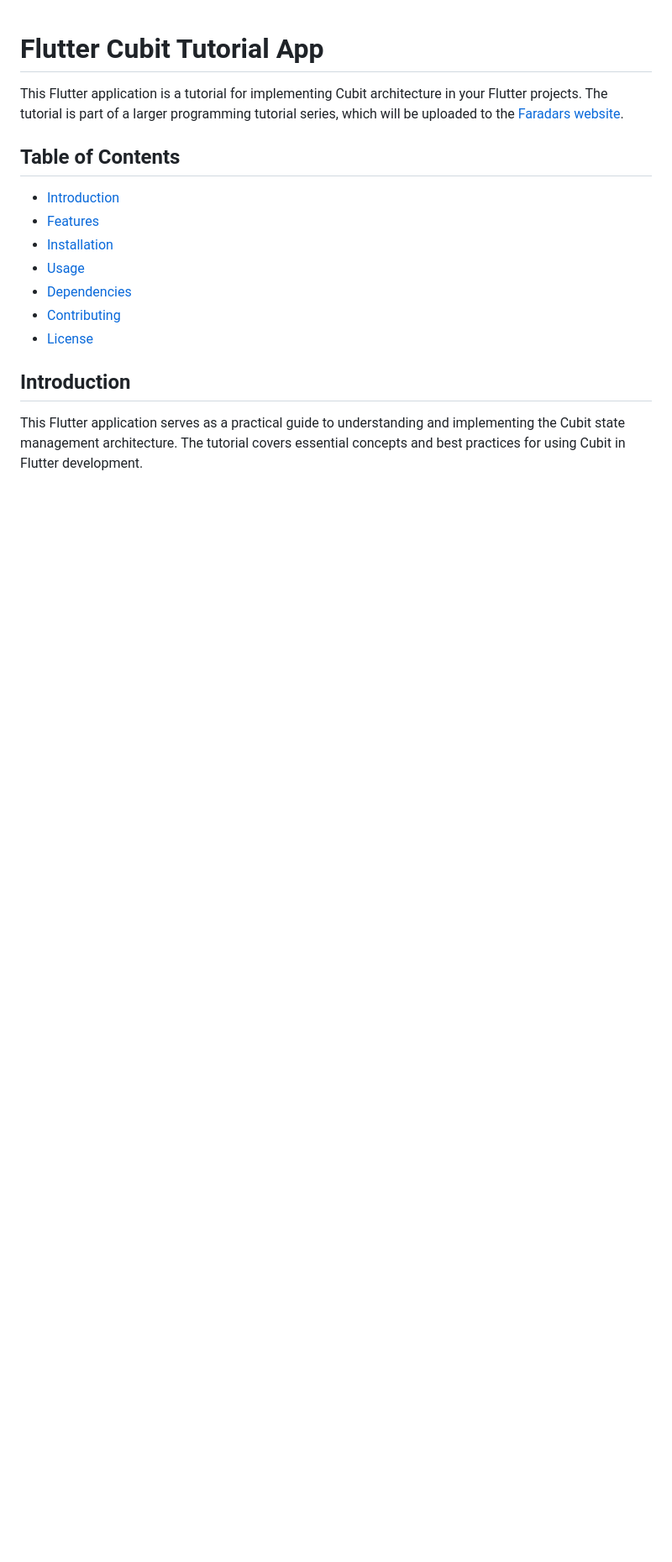
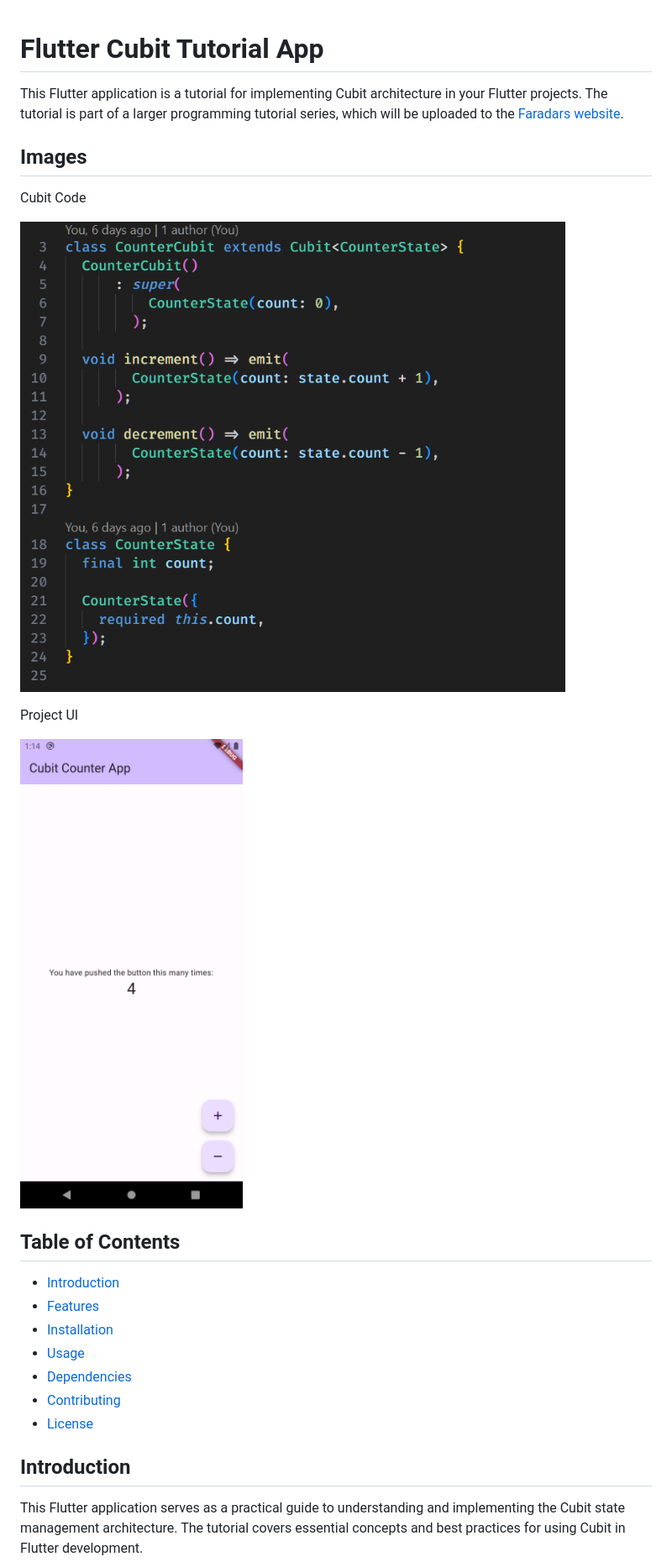
Before and after one commit to Ryan-PG/faradars-bloc-tutorial-cubit-counter, a Markdown page: README.md, the part around the change. Shown: that part at 84% size. Drawn GitHub-style; pictures changed too: Cubit_Counter_App_Code.png (added), Cubit_Counter_App_UI.png (added); blank space fills up the shorter version.

Commit message:
Added pictures to README.md file

```diff
--- a/README.md
+++ b/README.md
@@ -1,6 +1,16 @@
 # Flutter Cubit Tutorial App
 
 This Flutter application is a tutorial for implementing Cubit architecture in your Flutter projects. The tutorial is part of a larger programming tutorial series, which will be uploaded to the [Faradars website](https://faradars.org).
+
+## Images
+
+Cubit Code
+
+![Cubit Code Image](Cubit_Counter_App_Code.png)
+
+Project UI
+
+![Project UI Image](Cubit_Counter_App_UI.png)
 
 ## Table of Contents
 
```
Also changed, not shown: 1 other file.
